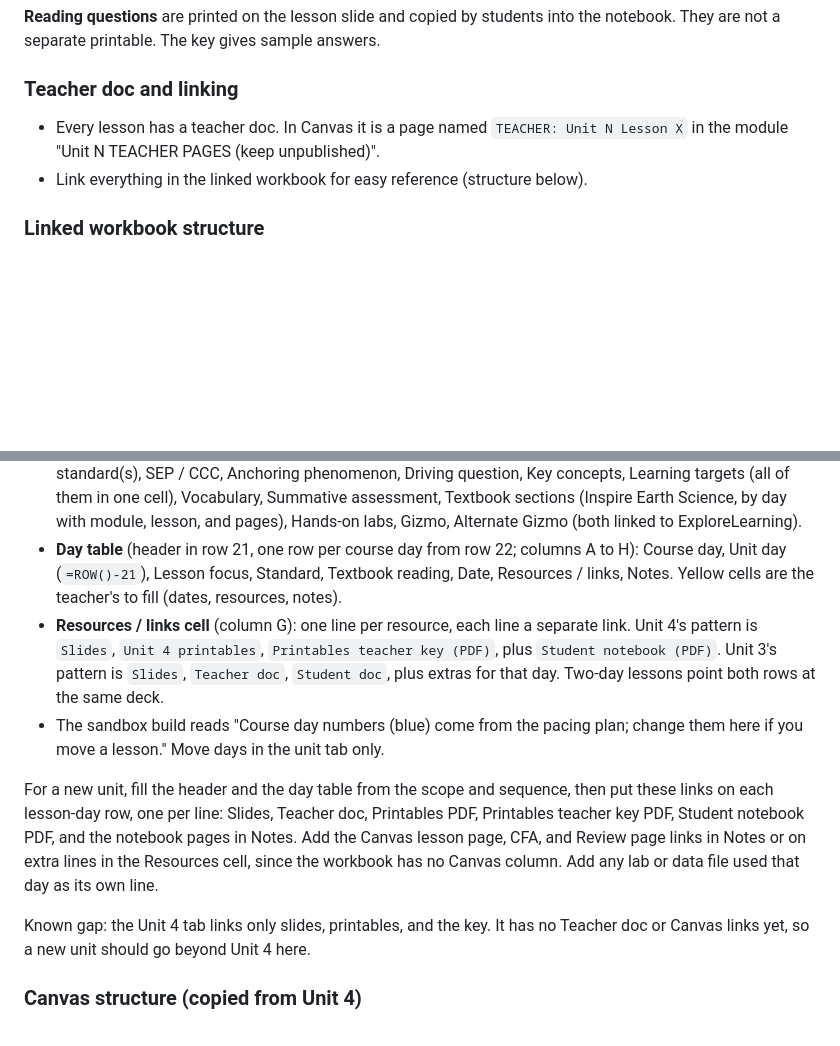
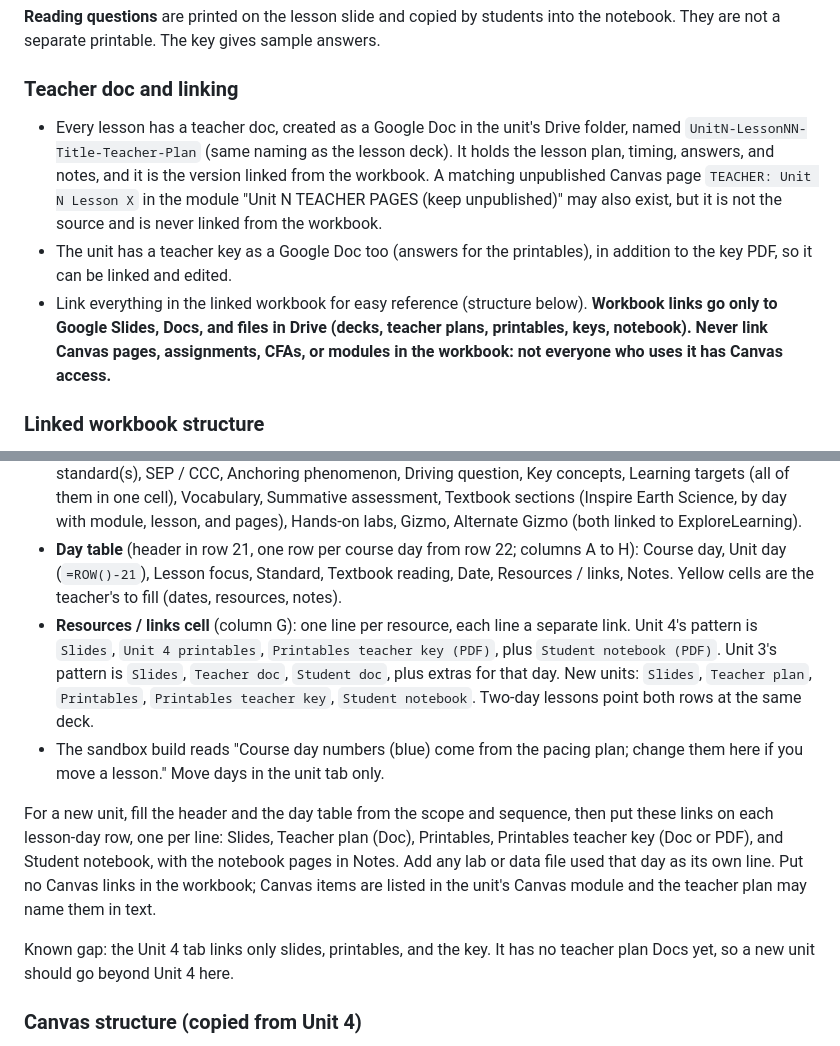
Before and after one commit to ellenrenick/Earth-Science, a Markdown page: CLAUDE.md, 2 parts joined by grey strips. Drawn GitHub-style; blank space fills up the shorter version.

Commit message:
Workbook links: Drive slides and docs only, teacher plans as Google Docs
Co-Authored-By: Claude Sonnet 5.5 <noreply@anthropic.com>
Claude-Session: https://claude.ai/code/session_01VBLubHnpdjhPrxsNS61VTx

```diff
--- a/CLAUDE.md
+++ b/CLAUDE.md
@@ -109,8 +109,9 @@ The approved Unit 4 set is three PDFs: `Unit4_Printables.pdf`, `Unit4_Student_No
 
 ### Teacher doc and linking
 
-- Every lesson has a teacher doc. In Canvas it is a page named `TEACHER: Unit N Lesson X` in the module "Unit N TEACHER PAGES (keep unpublished)".
-- Link everything in the linked workbook for easy reference (structure below).
+- Every lesson has a teacher doc, created as a Google Doc in the unit's Drive folder, named `UnitN-LessonNN-Title-Teacher-Plan` (same naming as the lesson deck). It holds the lesson plan, timing, answers, and notes, and it is the version linked from the workbook. A matching unpublished Canvas page `TEACHER: Unit N Lesson X` in the module "Unit N TEACHER PAGES (keep unpublished)" may also exist, but it is not the source and is never linked from the workbook.
+- The unit has a teacher key as a Google Doc too (answers for the printables), in addition to the key PDF, so it can be linked and edited.
+- Link everything in the linked workbook for easy reference (structure below). **Workbook links go only to Google Slides, Docs, and files in Drive (decks, teacher plans, printables, keys, notebook). Never link Canvas pages, assignments, CFAs, or modules in the workbook: not everyone who uses it has Canvas access.**
 
 ### Linked workbook structure
 
@@ -119,12 +120,12 @@ Workbook: "Earth_Science_11_Linked_Workbook" (https://docs.google.com/spreadshee
 - **Master**: pacing summary with one row per unit and an "Open U# ..." link to that unit's tab. Unit tabs link back with "< Back to Master" in A2. Start day, end day, and day count come from the unit tab, so never type them on Master.
 - **Unit tab header** (rows 1-20, label in column A, value in column C): Semester, Weeks, Course days, Number of days (these four are formulas off the day table), Priority standard (linked to the NGSS page), Supporting standard(s), SEP / CCC, Anchoring phenomenon, Driving question, Key concepts, Learning targets (all of them in one cell), Vocabulary, Summative assessment, Textbook sections (Inspire Earth Science, by day with module, lesson, and pages), Hands-on labs, Gizmo, Alternate Gizmo (both linked to ExploreLearning).
 - **Day table** (header in row 21, one row per course day from row 22; columns A to H): Course day, Unit day (`=ROW()-21`), Lesson focus, Standard, Textbook reading, Date, Resources / links, Notes. Yellow cells are the teacher's to fill (dates, resources, notes).
-- **Resources / links cell** (column G): one line per resource, each line a separate link. Unit 4's pattern is `Slides`, `Unit 4 printables`, `Printables teacher key (PDF)`, plus `Student notebook (PDF)`. Unit 3's pattern is `Slides`, `Teacher doc`, `Student doc`, plus extras for that day. Two-day lessons point both rows at the same deck.
+- **Resources / links cell** (column G): one line per resource, each line a separate link. Unit 4's pattern is `Slides`, `Unit 4 printables`, `Printables teacher key (PDF)`, plus `Student notebook (PDF)`. Unit 3's pattern is `Slides`, `Teacher doc`, `Student doc`, plus extras for that day. New units: `Slides`, `Teacher plan`, `Printables`, `Printables teacher key`, `Student notebook`. Two-day lessons point both rows at the same deck.
 - The sandbox build reads "Course day numbers (blue) come from the pacing plan; change them here if you move a lesson." Move days in the unit tab only.
 
-For a new unit, fill the header and the day table from the scope and sequence, then put these links on each lesson-day row, one per line: Slides, Teacher doc, Printables PDF, Printables teacher key PDF, Student notebook PDF, and the notebook pages in Notes. Add the Canvas lesson page, CFA, and Review page links in Notes or on extra lines in the Resources cell, since the workbook has no Canvas column. Add any lab or data file used that day as its own line.
+For a new unit, fill the header and the day table from the scope and sequence, then put these links on each lesson-day row, one per line: Slides, Teacher plan (Doc), Printables, Printables teacher key (Doc or PDF), and Student notebook, with the notebook pages in Notes. Add any lab or data file used that day as its own line. Put no Canvas links in the workbook; Canvas items are listed in the unit's Canvas module and the teacher plan may name them in text.
 
-Known gap: the Unit 4 tab links only slides, printables, and the key. It has no Teacher doc or Canvas links yet, so a new unit should go beyond Unit 4 here.
+Known gap: the Unit 4 tab links only slides, printables, and the key. It has no teacher plan Docs yet, so a new unit should go beyond Unit 4 here.
 
 ### Canvas structure (copied from Unit 4)
 
```
